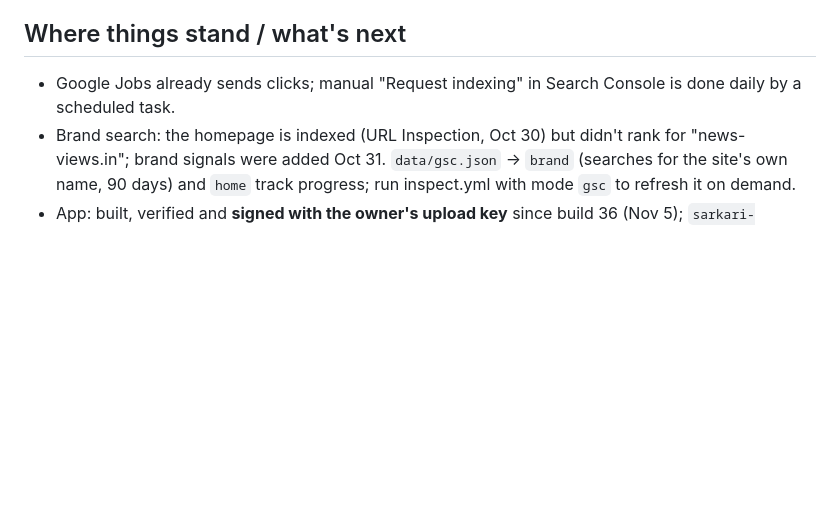
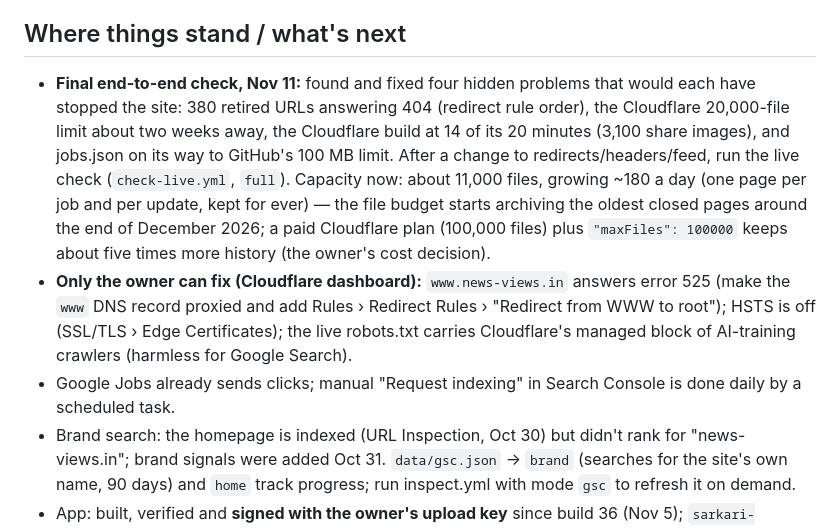
Before and after one commit to wAS1998-stack/news-views-jobs, a Markdown page: CLAUDE.md, the part around the change. GitHub-like rendering; blank space fills up the shorter version.

Commit message:
CLAUDE.md: the Nov 11 final check, capacity and the owner's Cloudflare items [CF-Pages-Skip]
Co-Authored-By: Claude Fable 5.2 <noreply@anthropic.com>
Claude-Session: https://claude.ai/code/session_01X7Lz4i2zEVSVfc6F36fuBa

```diff
--- a/CLAUDE.md
+++ b/CLAUDE.md
@@ -192,6 +192,16 @@ hurting users or breaking Google's policies.
 `FIREBASE_SERVICE_ACCOUNT_JSON`. `android/ci/last-build.txt` line 2 says which signing secrets were seen.
 
 ## Where things stand / what's next
+- **Final end-to-end check, Nov 11:** found and fixed four hidden problems that would each have stopped the site:
+  380 retired URLs answering 404 (redirect rule order), the Cloudflare 20,000-file limit about two weeks away, the
+  Cloudflare build at 14 of its 20 minutes (3,100 share images), and jobs.json on its way to GitHub's 100 MB limit.
+  After a change to redirects/headers/feed, run the live check (`check-live.yml`, `full`). Capacity now: about
+  11,000 files, growing ~180 a day (one page per job and per update, kept for ever) — the file budget starts archiving
+  the oldest closed pages around the end of December 2026; a paid Cloudflare plan (100,000 files) plus
+  `"maxFiles": 100000` keeps about five times more history (the owner's cost decision).
+- **Only the owner can fix (Cloudflare dashboard):** `www.news-views.in` answers error 525 (make the `www` DNS record
+  proxied and add Rules › Redirect Rules › "Redirect from WWW to root"); HSTS is off (SSL/TLS › Edge Certificates);
+  the live robots.txt carries Cloudflare's managed block of AI-training crawlers (harmless for Google Search).
 - Google Jobs already sends clicks; manual "Request indexing" in Search Console is done daily by a scheduled task.
 - Brand search: the homepage is indexed (URL Inspection, Oct 30) but didn't rank for "news-views.in"; brand signals
   were added Oct 31. `data/gsc.json` → `brand` (searches for the site's own name, 90 days) and `home` track progress;
```
